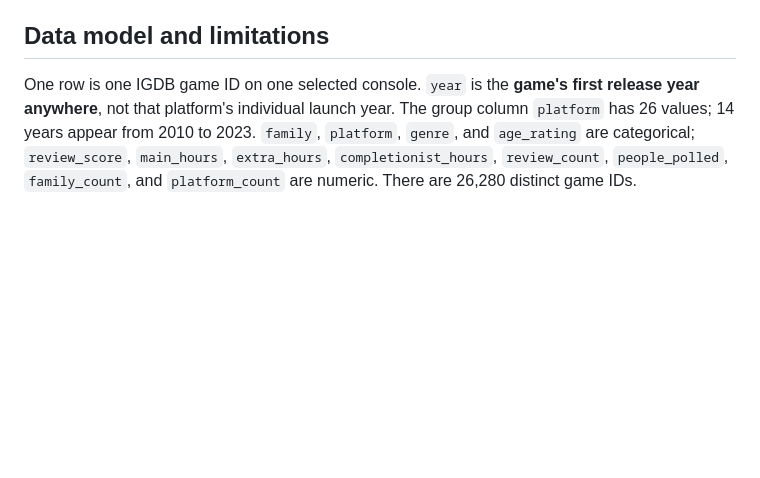
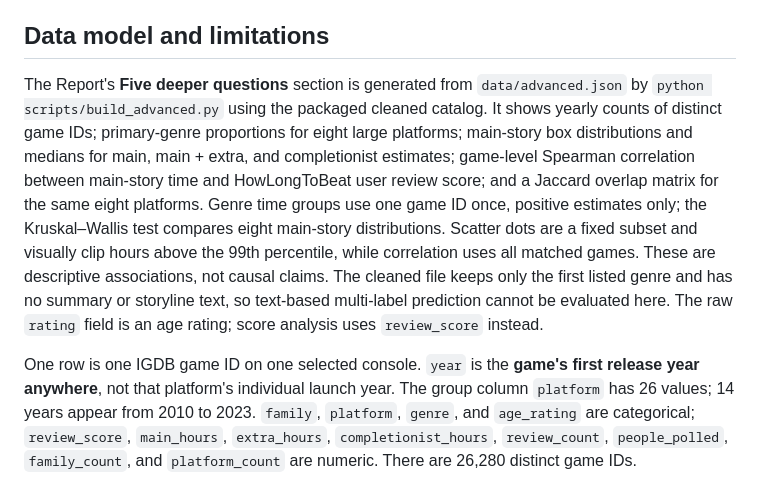
Before and after one commit to gnormanliu-ops/console-atlas, a Markdown page: README.md, the part around the change. Rendered like a GitHub page; blank space fills up the shorter version.

Commit message:
Add deeper analyses to README.md

```diff
--- a/README.md
+++ b/README.md
@@ -60,6 +60,8 @@ The main navigation links **Report** and **Dashboard** at the top of both pages.
 
 ## Data model and limitations
 
+The Report's **Five deeper questions** section is generated from `data/advanced.json` by `python scripts/build_advanced.py` using the packaged cleaned catalog. It shows yearly counts of distinct game IDs; primary-genre proportions for eight large platforms; main-story box distributions and medians for main, main + extra, and completionist estimates; game-level Spearman correlation between main-story time and HowLongToBeat user review score; and a Jaccard overlap matrix for the same eight platforms. Genre time groups use one game ID once, positive estimates only; the Kruskal–Wallis test compares eight main-story distributions. Scatter dots are a fixed subset and visually clip hours above the 99th percentile, while correlation uses all matched games. These are descriptive associations, not causal claims. The cleaned file keeps only the first listed genre and has no summary or storyline text, so text-based multi-label prediction cannot be evaluated here. The raw `rating` field is an age rating; score analysis uses `review_score` instead.
+
 One row is one IGDB game ID on one selected console. `year` is the **game's first release year anywhere**, not that platform's individual launch year. The group column `platform` has 26 values; 14 years appear from 2010 to 2023. `family`, `platform`, `genre`, and `age_rating` are categorical; `review_score`, `main_hours`, `extra_hours`, `completionist_hours`, `review_count`, `people_polled`, `family_count`, and `platform_count` are numeric. There are 26,280 distinct game IDs.
 
 Across the three source files there are 60,584 rows. After deduplicating on game ID, 41,616 remain. A further 4,971 have unusable date or ID lists; 367 do not map to the 26 selected hardware platforms; 9,998 were first released before 2010. Expanding the 26,280 remaining titles yields 51,583 game–platform entries. The specific excluded hardware is the Nintendo PlayStation prototype and separate VR headsets. The primary genre is the first listed IGDB genre; it does not claim that other genres are absent.
```
